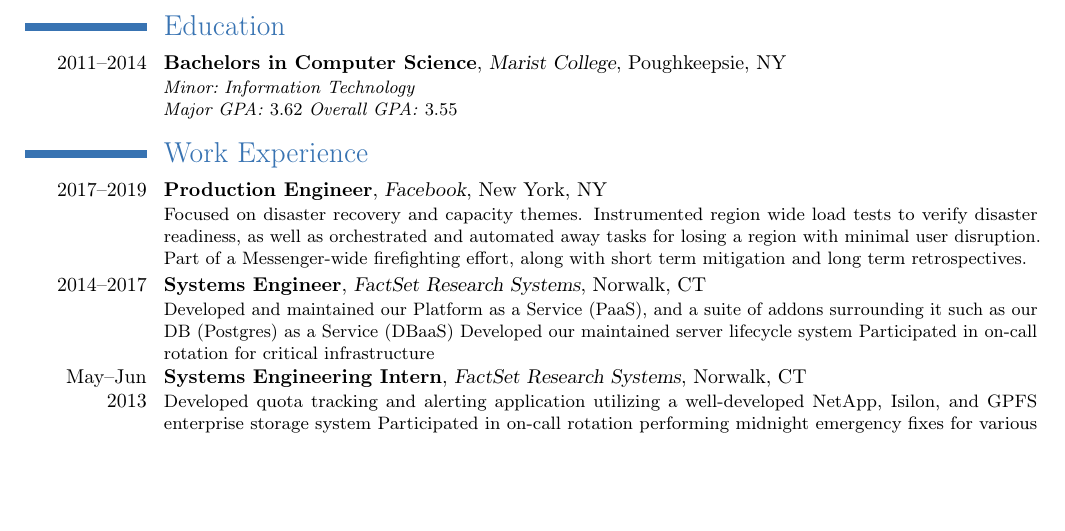
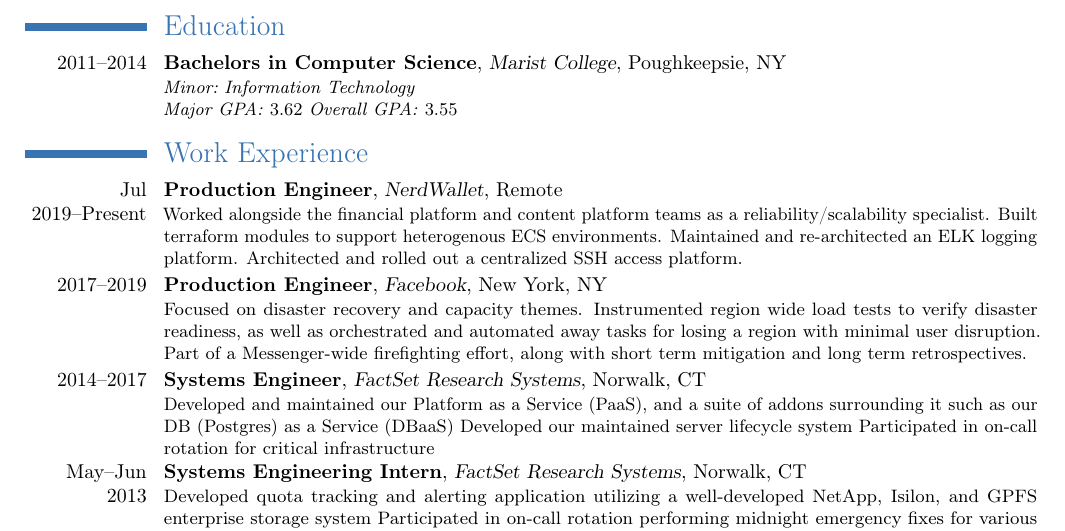
Before and after one commit to travisby/resume, a LaTeX CV (resume.tex): part of the page, cut so that both start at the same text, the shorter picture padded with empty space. Compiled offline with pdfLaTeX.

Commit message:
Added NerdWallet

```diff
--- a/resume.tex
+++ b/resume.tex
@@ -45,6 +45,12 @@
 
 
 \section{Work Experience}
+	\cventry{Jul 2019--Present}{Production Engineer}{NerdWallet}{Remote}{}{
+		Worked alongside the financial platform and content platform teams as a reliability/scalability specialist.
+		Built terraform modules to support heterogenous ECS environments.
+		Maintained and re-architected an ELK logging platform.
+		Architected and rolled out a centralized SSH access platform.
+	}
 	\cventry{2017--2019}{Production Engineer}{Facebook}{New York, NY}{}{
 		Focused on disaster recovery and capacity themes.
 		Instrumented region wide load tests to verify disaster readiness, as well as orchestrated and automated away tasks for losing a region with minimal user disruption.
```
